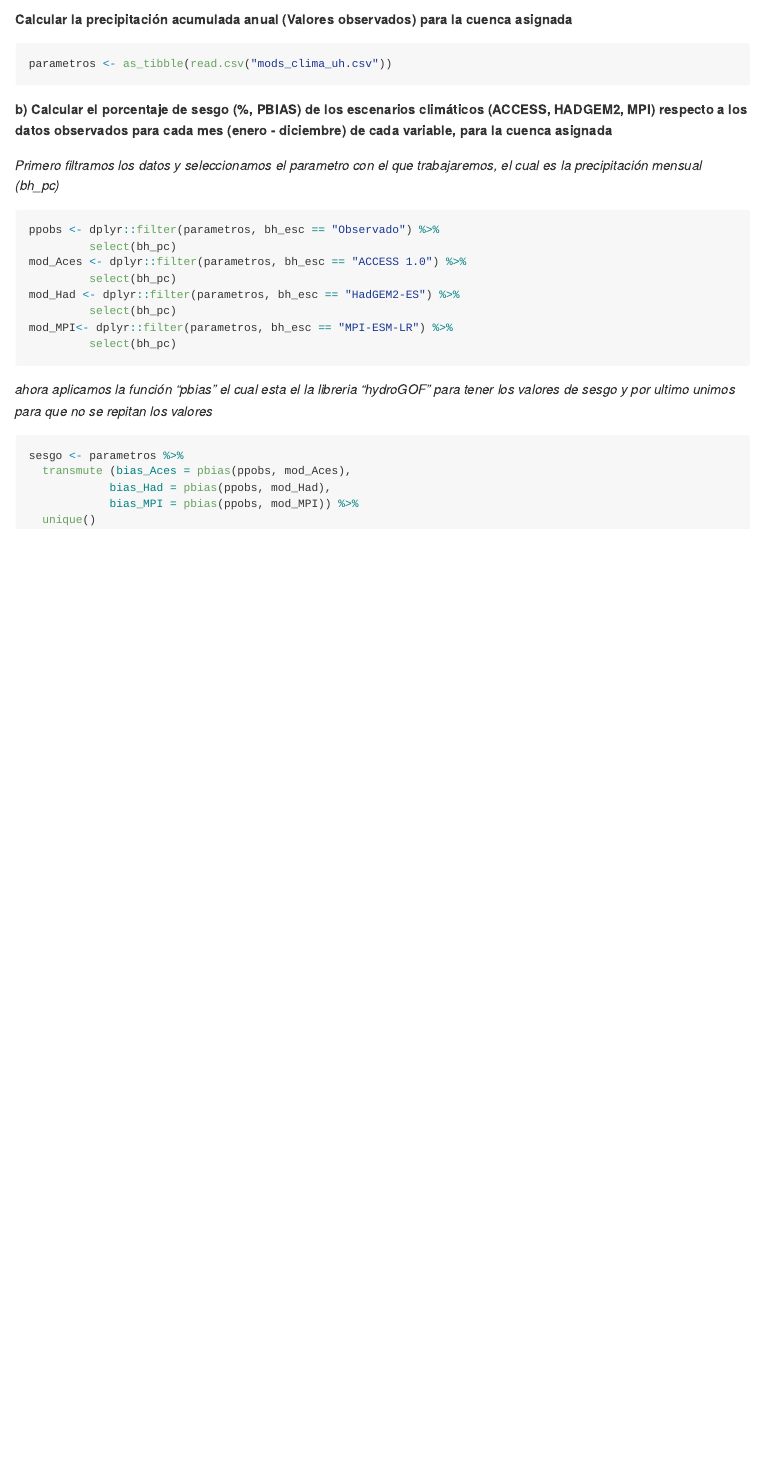
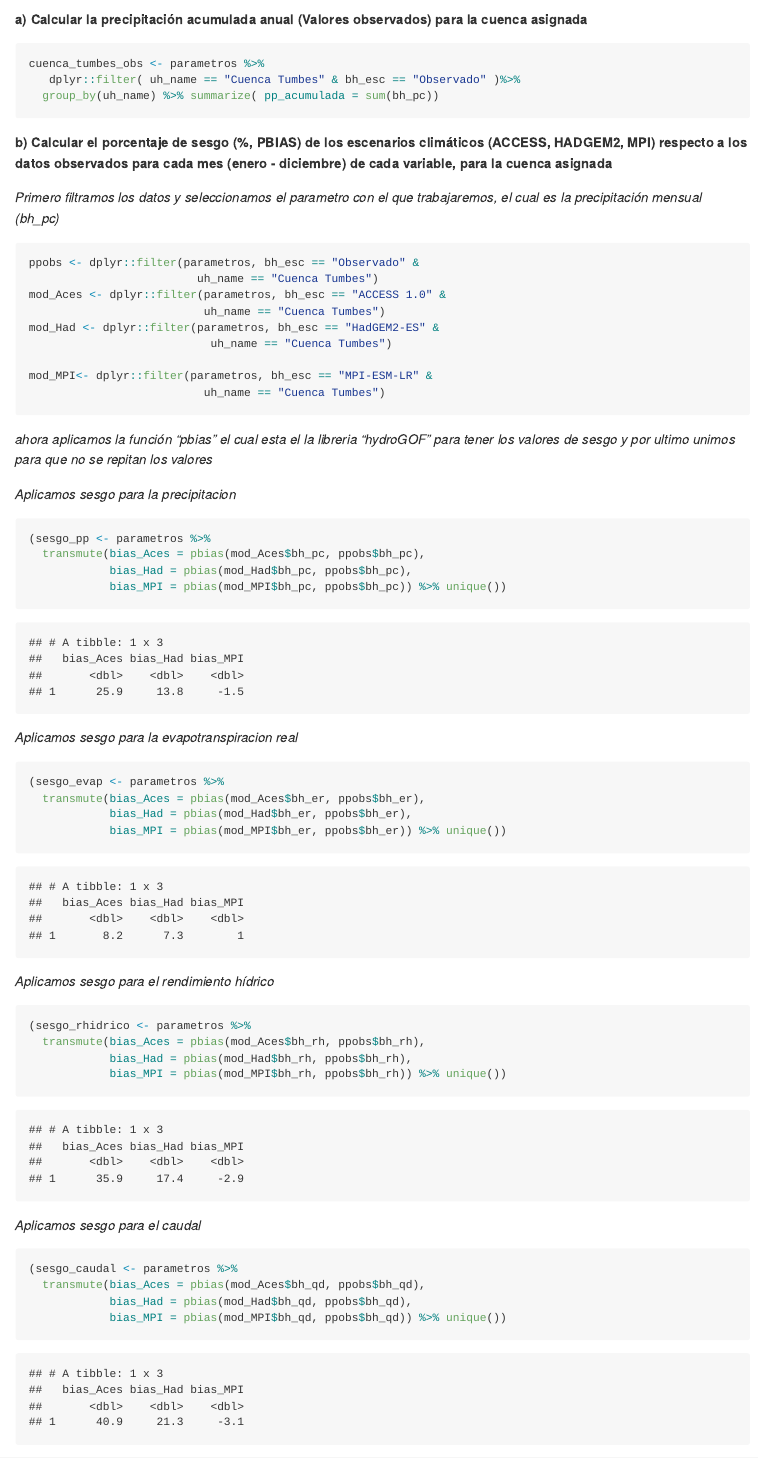
Before and after one commit to AntoniCesar/EXAMEN_PARCIAL, an R Markdown document (README.Rmd): the page in a window 1100 px wide, from 900 px down before the commit and from 1010 px down after it, so that both start at the same text. The pictures show the output file README.md that the author committed with the source, drawn offline in the style of GitHub.

Commit message:
PARTE_02

````diff
--- a/README.Rmd
+++ b/README.Rmd
@@ -43,11 +44,18 @@ if (1000 <= x & x <= 3000) {
 
-**Calcular la precipitación acumulada anual (Valores observados)
-para la cuenca asignada**
 ```{r}
 parametros <- as_tibble(read.csv("mods_clima_uh.csv"))
+
 ```
 
+**a) Calcular la precipitación acumulada anual (Valores observados)
+para la cuenca asignada**
 
+```{r}
+cuenca_tumbes_obs <- parametros %>%
+   dplyr::filter( uh_name == "Cuenca Tumbes" & bh_esc == "Observado" )%>%
+  group_by(uh_name) %>% summarize( pp_acumulada = sum(bh_pc))
+
+```
 
 **b) Calcular el porcentaje de sesgo (%, PBIAS) de los escenarios climáticos (ACCESS, HADGEM2, MPI) respecto a los datos observados para cada mes
 (enero - diciembre) de cada variable, para la cuenca asignada**
@@ -55,24 +63,48 @@ parametros <- as_tibble(read.csv("mods_clima_uh.csv"))
 *Primero filtramos los datos y seleccionamos el parametro con el que
    trabajaremos, el cual es la precipitación mensual (bh_pc)*
 ```{r}
-ppobs <- dplyr::filter(parametros, bh_esc == "Observado") %>%
-         select(bh_pc)
-mod_Aces <- dplyr::filter(parametros, bh_esc == "ACCESS 1.0") %>%
-         select(bh_pc)
-mod_Had <- dplyr::filter(parametros, bh_esc == "HadGEM2-ES") %>%
-         select(bh_pc)
-mod_MPI<- dplyr::filter(parametros, bh_esc == "MPI-ESM-LR") %>%
-         select(bh_pc)
+ppobs <- dplyr::filter(parametros, bh_esc == "Observado" &
+                         uh_name == "Cuenca Tumbes")
+mod_Aces <- dplyr::filter(parametros, bh_esc == "ACCESS 1.0" &
+                          uh_name == "Cuenca Tumbes")
+mod_Had <- dplyr::filter(parametros, bh_esc == "HadGEM2-ES" &
+                           uh_name == "Cuenca Tumbes")
+
+mod_MPI<- dplyr::filter(parametros, bh_esc == "MPI-ESM-LR" &
+                          uh_name == "Cuenca Tumbes")
 ```
 
 *ahora aplicamos la función "pbias" el cual esta el la libreria "hydroGOF"
 para tener los valores de sesgo y por ultimo unimos para que no se repitan los
 valores*
 
+*Aplicamos sesgo para la precipitacion*
 ```{r}
-sesgo <- parametros %>%
-  transmute (bias_Aces = pbias(ppobs, mod_Aces),
-            bias_Had = pbias(ppobs, mod_Had),
-            bias_MPI = pbias(ppobs, mod_MPI)) %>%
-  unique()
+(sesgo_pp <- parametros %>%
+  transmute(bias_Aces = pbias(mod_Aces$bh_pc, ppobs$bh_pc),
+            bias_Had = pbias(mod_Had$bh_pc, ppobs$bh_pc),
+            bias_MPI = pbias(mod_MPI$bh_pc, ppobs$bh_pc)) %>% unique())
 ```
+
+*Aplicamos sesgo para la evapotranspiracion real*
+```{r}
+(sesgo_evap <- parametros %>%
+  transmute(bias_Aces = pbias(mod_Aces$bh_er, ppobs$bh_er),
+            bias_Had = pbias(mod_Had$bh_er, ppobs$bh_er),
+            bias_MPI = pbias(mod_MPI$bh_er, ppobs$bh_er)) %>% unique())
+```
+
+*Aplicamos sesgo para el rendimiento hídrico*
+```{r}
+(sesgo_rhidrico <- parametros %>%
+  transmute(bias_Aces = pbias(mod_Aces$bh_rh, ppobs$bh_rh),
+            bias_Had = pbias(mod_Had$bh_rh, ppobs$bh_rh),
+            bias_MPI = pbias(mod_MPI$bh_rh, ppobs$bh_rh)) %>% unique())
+```
+
+*Aplicamos sesgo para el caudal*
+```{r}
+(sesgo_caudal <- parametros %>%
+  transmute(bias_Aces = pbias(mod_Aces$bh_qd, ppobs$bh_qd),
+            bias_Had = pbias(mod_Had$bh_qd, ppobs$bh_qd),
+            bias_MPI = pbias(mod_MPI$bh_qd, ppobs$bh_qd)) %>% unique())
````
Also changed, not shown: README.md, README.Rmd (8 more changed lines).
